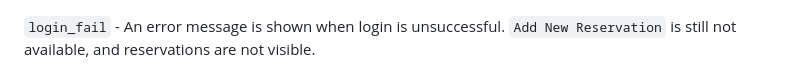
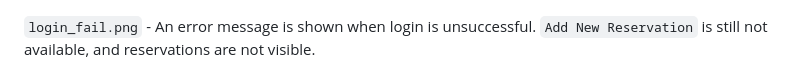
Before and after one commit to becky-yu02/Assignment-4-User-Login, a Markdown page: README.md, the part around the change. GitHub-like rendering.

```diff
--- a/README.md
+++ b/README.md
@@ -96,7 +96,7 @@ Authorization: Bearer <token>
 
 ![login](screenshots/login.png)
 
-`login_fail` - An error message is shown when login is unsuccessful. `Add New Reservation` is still not available, and reservations are not visible.
+`login_fail.png` - An error message is shown when login is unsuccessful. `Add New Reservation` is still not available, and reservations are not visible.
 
 ![login_fail](screenshots/login_fail.png)
 
```
